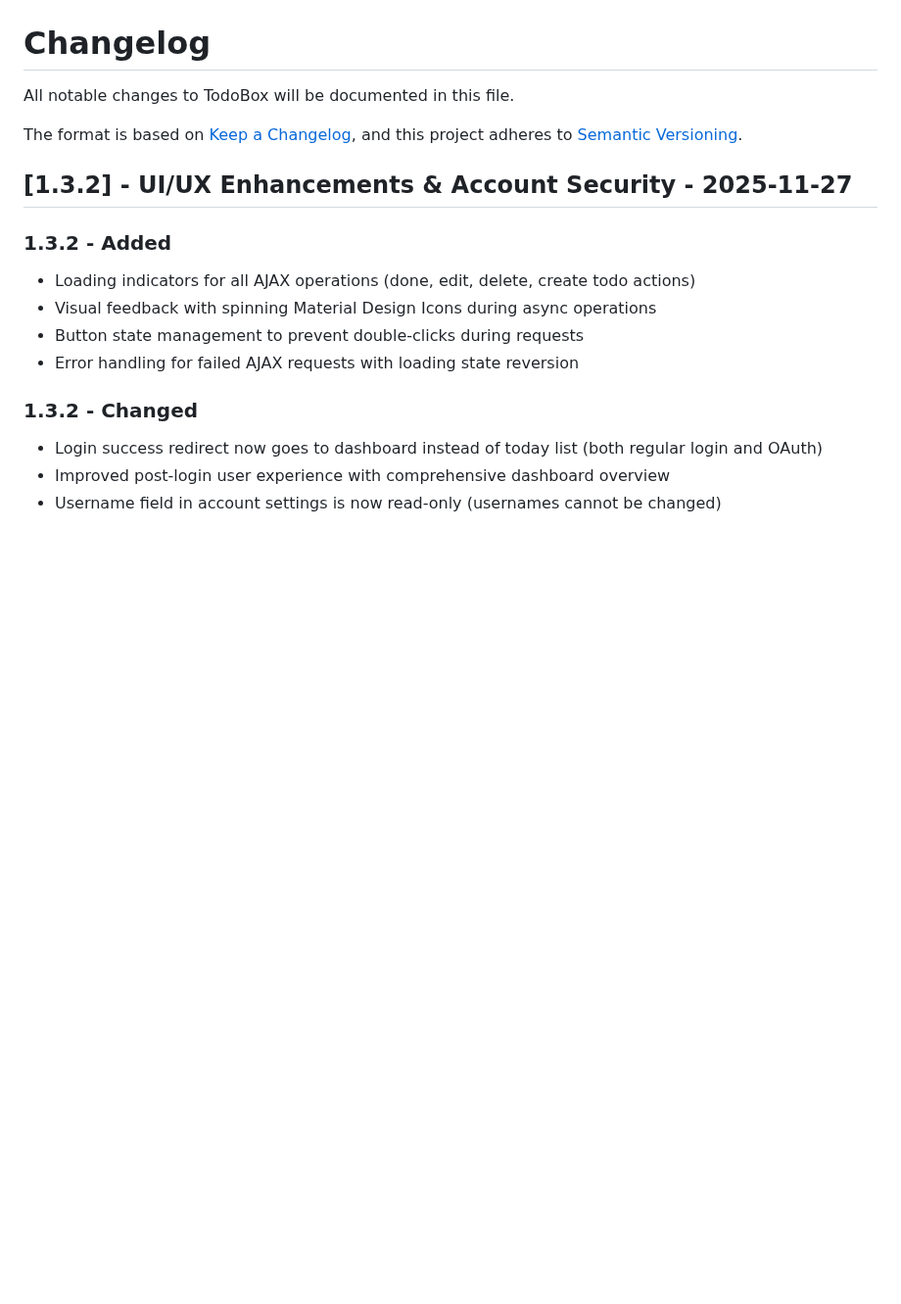
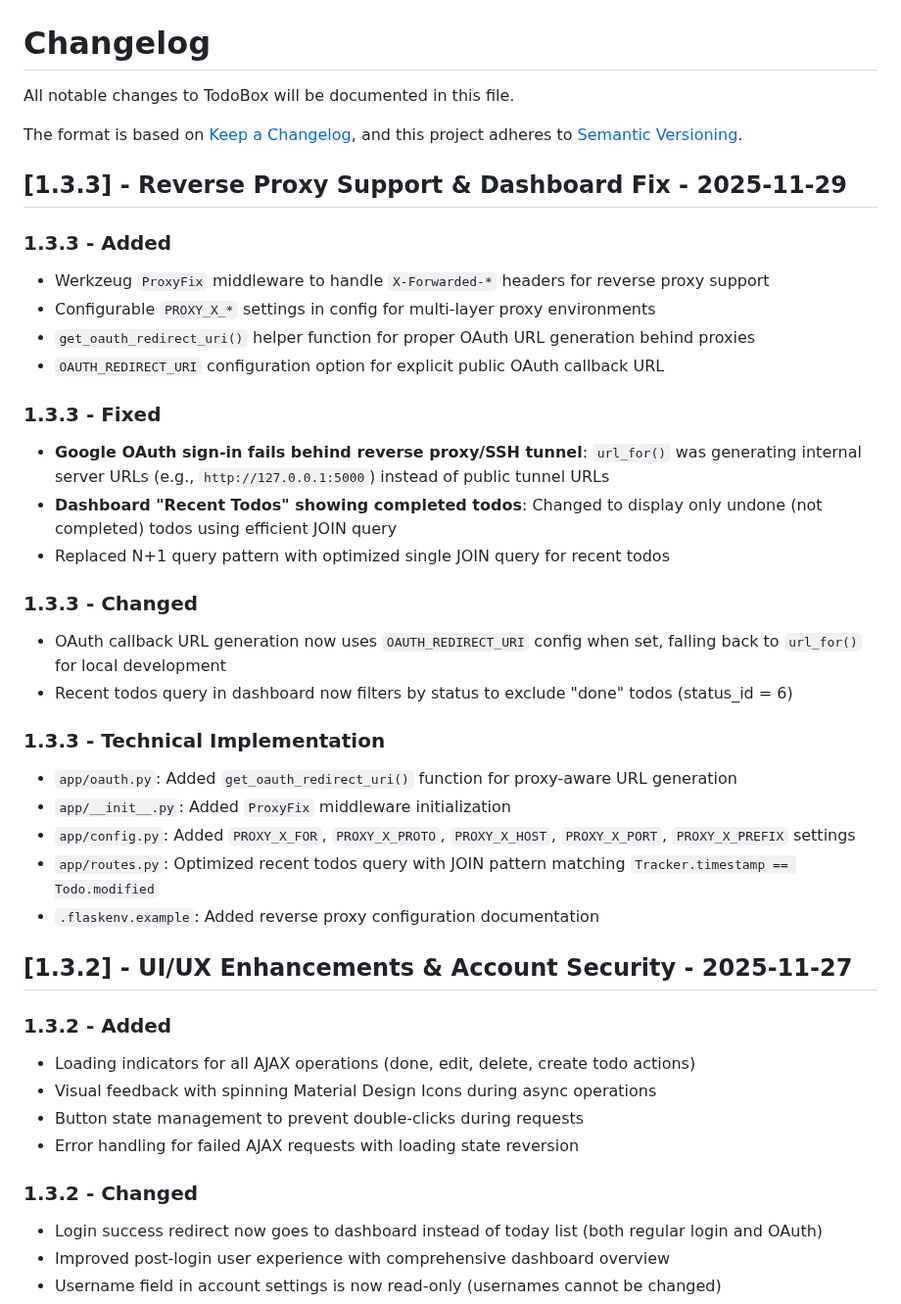
Before and after one commit to faizal2007/todobox, a Markdown page: CHANGELOG.md, the part around the change. Shown at 98% size. GitHub-like rendering; blank space fills up the shorter version.

Commit message:
Update CHANGELOG.md with v1.3.3 (Reverse Proxy Support & Dashboard Fix)
Co-authored-by: faizal2007 <2288864+faizal2007@users.noreply.github.com>

```diff
--- a/CHANGELOG.md
+++ b/CHANGELOG.md
@@ -4,6 +4,34 @@ All notable changes to TodoBox will be documented in this file.
 
 The format is based on [Keep a Changelog](https://keepachangelog.com/en/1.0.0/),
 and this project adheres to [Semantic Versioning](https://semver.org/spec/v2.0.0.html).
+
+## [1.3.3] - Reverse Proxy Support & Dashboard Fix - 2025-11-29
+
+### 1.3.3 - Added
+
+- Werkzeug `ProxyFix` middleware to handle `X-Forwarded-*` headers for reverse proxy support
+- Configurable `PROXY_X_*` settings in config for multi-layer proxy environments
+- `get_oauth_redirect_uri()` helper function for proper OAuth URL generation behind proxies
+- `OAUTH_REDIRECT_URI` configuration option for explicit public OAuth callback URL
+
+### 1.3.3 - Fixed
+
+- **Google OAuth sign-in fails behind reverse proxy/SSH tunnel**: `url_for()` was generating internal server URLs (e.g., `http://127.0.0.1:5000`) instead of public tunnel URLs
+- **Dashboard "Recent Todos" showing completed todos**: Changed to display only undone (not completed) todos using efficient JOIN query
+- Replaced N+1 query pattern with optimized single JOIN query for recent todos
+
+### 1.3.3 - Changed
+
+- OAuth callback URL generation now uses `OAUTH_REDIRECT_URI` config when set, falling back to `url_for()` for local development
+- Recent todos query in dashboard now filters by status to exclude "done" todos (status_id = 6)
+
+### 1.3.3 - Technical Implementation
+
+- `app/oauth.py`: Added `get_oauth_redirect_uri()` function for proxy-aware URL generation
+- `app/__init__.py`: Added `ProxyFix` middleware initialization
+- `app/config.py`: Added `PROXY_X_FOR`, `PROXY_X_PROTO`, `PROXY_X_HOST`, `PROXY_X_PORT`, `PROXY_X_PREFIX` settings
+- `app/routes.py`: Optimized recent todos query with JOIN pattern matching `Tracker.timestamp == Todo.modified`
+- `.flaskenv.example`: Added reverse proxy configuration documentation
 
 ## [1.3.2] - UI/UX Enhancements & Account Security - 2025-11-27
 
```
